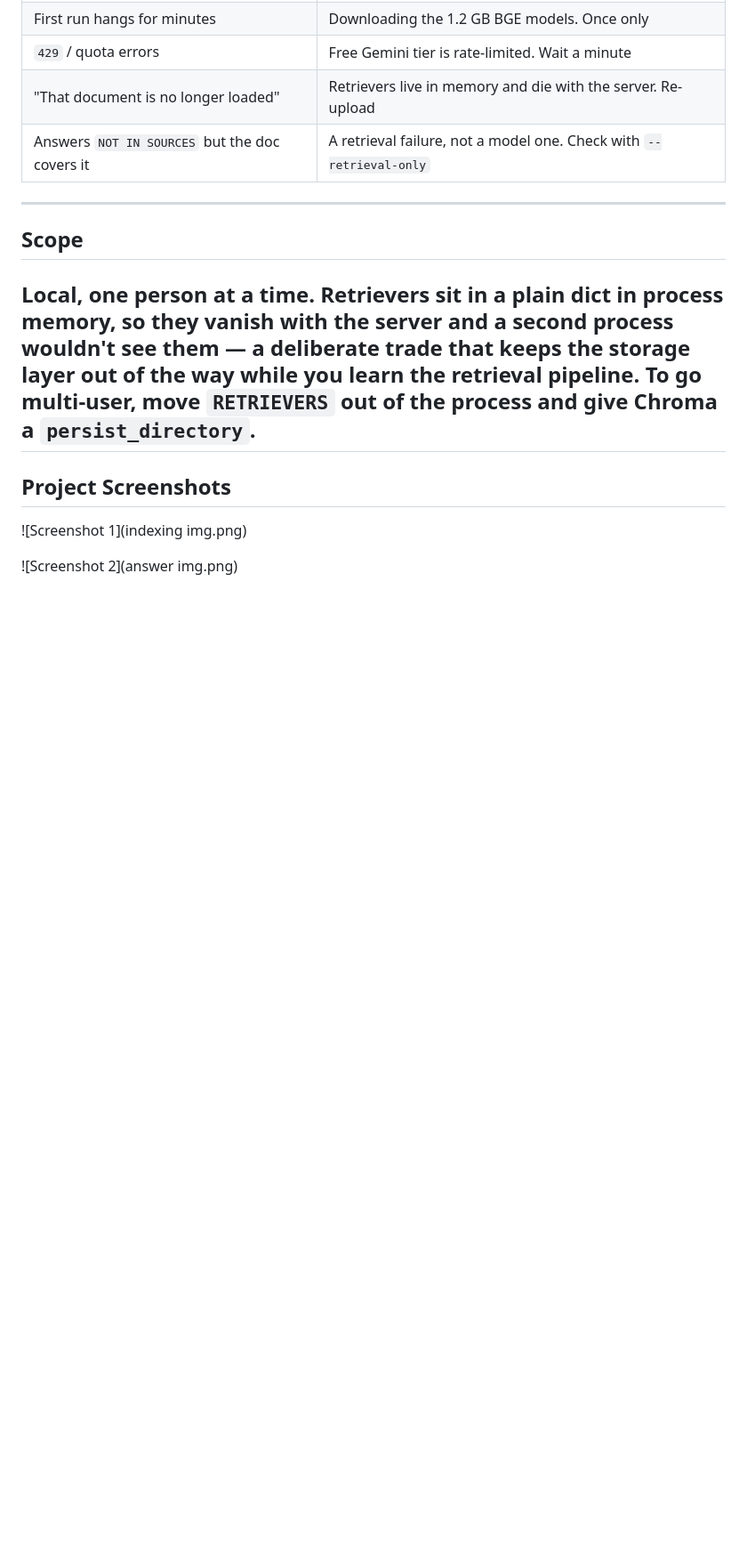
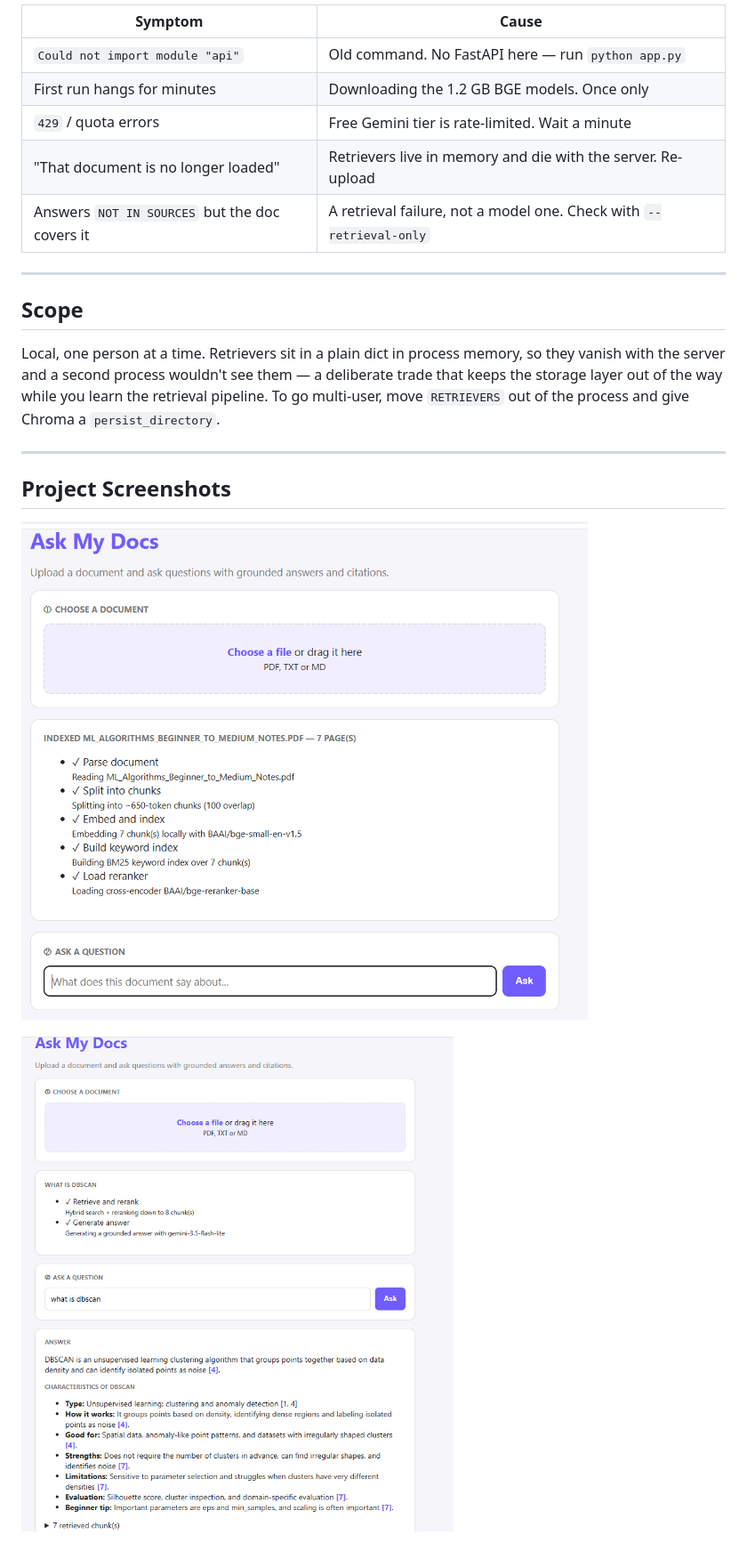
Before and after one commit to m-priyambica/ask_my_docs, a Markdown page: README.md, the part around the change. Shown at 89% size. Rendered like a GitHub page; blank space fills up the shorter version.

Commit message:
Update image links in README.md
Fix image links in README to use correct encoding.

```diff
--- a/README.md
+++ b/README.md
@@ -376,9 +376,11 @@ so they vanish with the server and a second process wouldn't see them — a
 deliberate trade that keeps the storage layer out of the way while you learn the
 retrieval pipeline. To go multi-user, move `RETRIEVERS` out of the process and
 give Chroma a `persist_directory`.
+
+
 ---
 ## Project Screenshots
 
-![Screenshot 1](indexing img.png)
+![Screenshot 1](indexing%20img.png)
 
-![Screenshot 2](answer img.png)
+![Screenshot 2](answer%20img.png)
```
